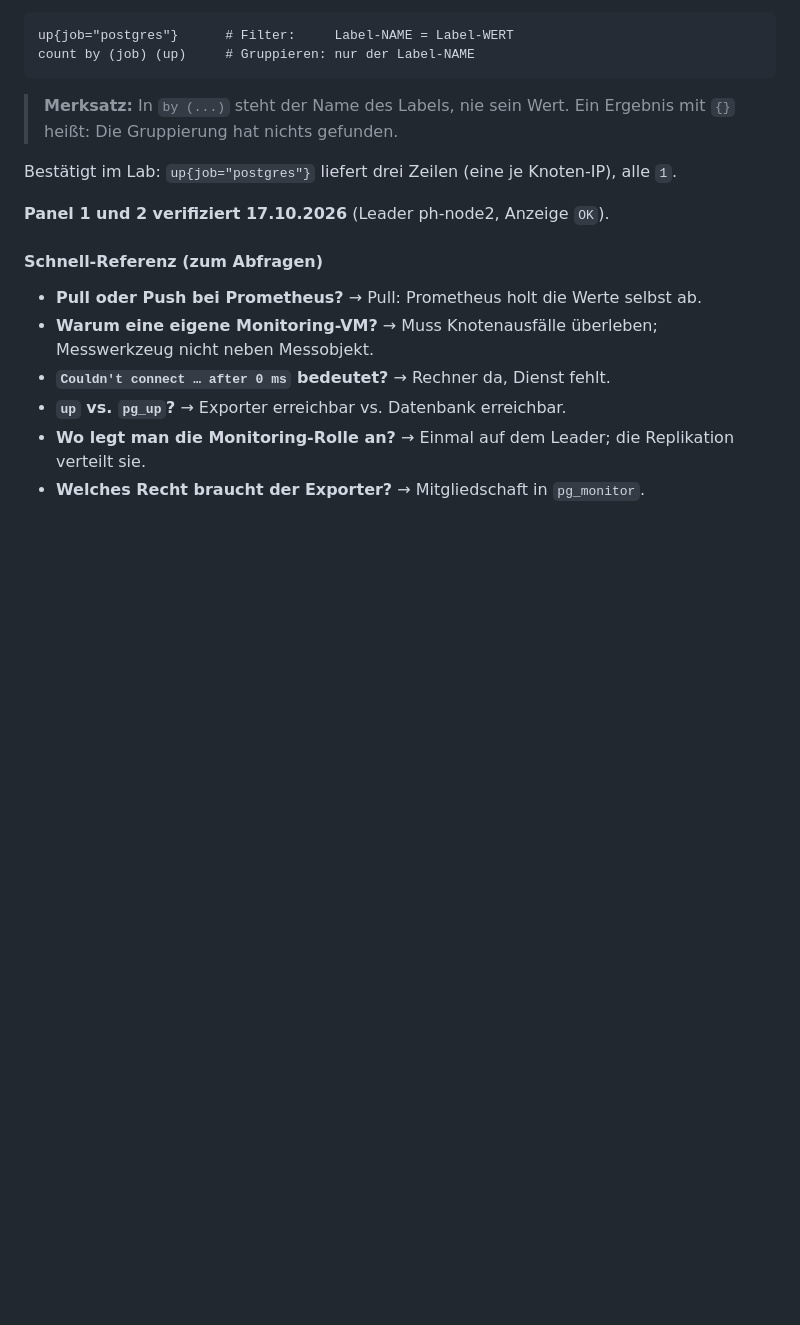
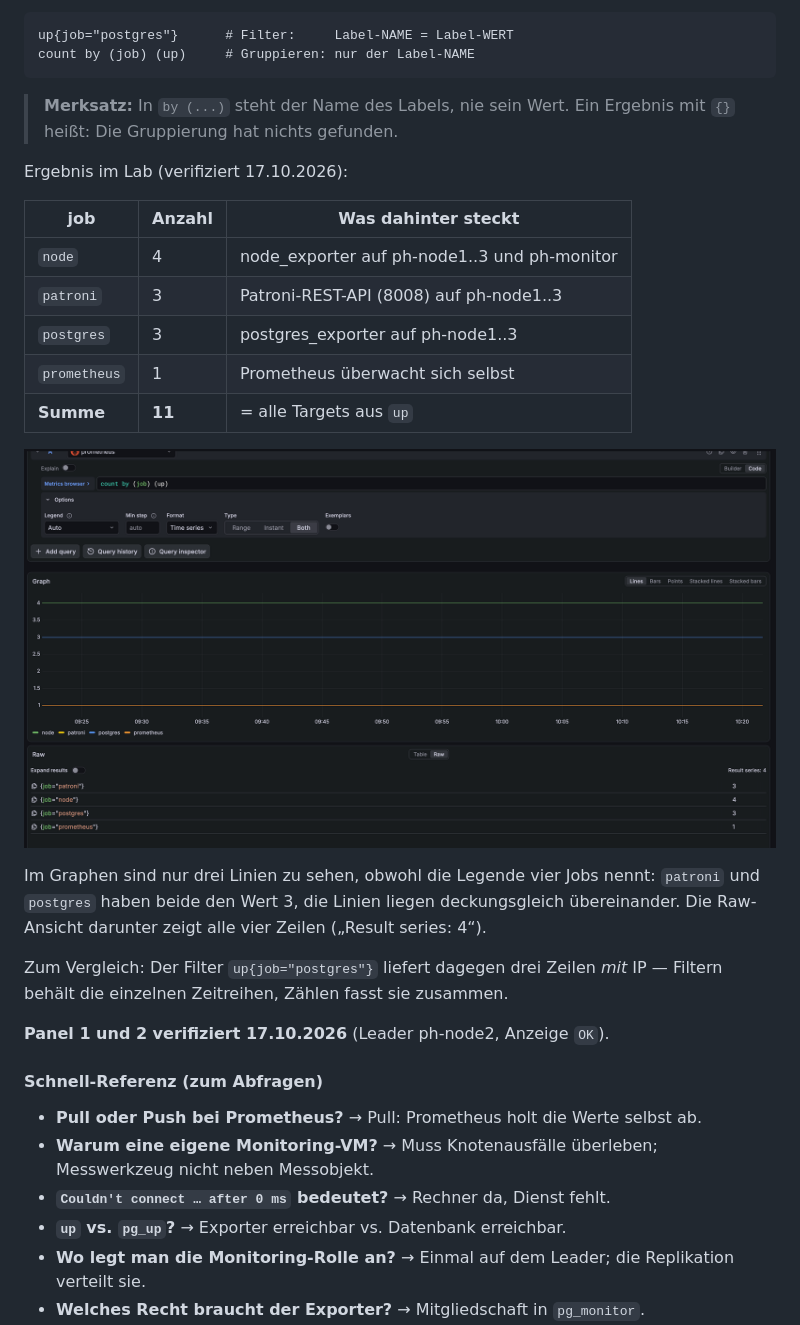
Before and after one commit to florian-englmeier/postgresql-ha-lab, a Markdown page: PostgreSQL_und_Patroni_Tutorial.md, the part around the change. Rendered like a GitHub page; pictures changed too: images/grafana-count-by-job.png (added); blank space fills up the shorter version.

Commit message:
docs: Teil 17.12 eigenes HA-Dashboard, Leader-Panel, PromQL Query für Query

```diff
--- a/PostgreSQL_und_Patroni_Tutorial.md
+++ b/PostgreSQL_und_Patroni_Tutorial.md
@@ -3027,7 +3027,21 @@ count by (job) (up)     # Gruppieren: nur der Label-NAME
 
 > **Merksatz:** In `by (...)` steht der Name des Labels, nie sein Wert. Ein Ergebnis mit `{}` heißt: Die Gruppierung hat nichts gefunden.
 
-Bestätigt im Lab: `up{job="postgres"}` liefert drei Zeilen (eine je Knoten-IP), alle `1`.
+Ergebnis im Lab (verifiziert 17.10.2026):
+
+| job | Anzahl | Was dahinter steckt |
+|---|---|---|
+| `node` | 4 | node_exporter auf ph-node1..3 und ph-monitor |
+| `patroni` | 3 | Patroni-REST-API (8008) auf ph-node1..3 |
+| `postgres` | 3 | postgres_exporter auf ph-node1..3 |
+| `prometheus` | 1 | Prometheus überwacht sich selbst |
+| **Summe** | **11** | = alle Targets aus `up` |
+
+![count by (job) (up) in Grafana Explore](images/grafana-count-by-job.png)
+
+Im Graphen sind nur drei Linien zu sehen, obwohl die Legende vier Jobs nennt: `patroni` und `postgres` haben beide den Wert 3, die Linien liegen deckungsgleich übereinander. Die Raw-Ansicht darunter zeigt alle vier Zeilen („Result series: 4“).
+
+Zum Vergleich: Der Filter `up{job="postgres"}` liefert dagegen drei Zeilen *mit* IP — Filtern behält die einzelnen Zeitreihen, Zählen fasst sie zusammen.
 
 **Panel 1 und 2 verifiziert 17.10.2026** (Leader ph-node2, Anzeige `OK`).
 
```
